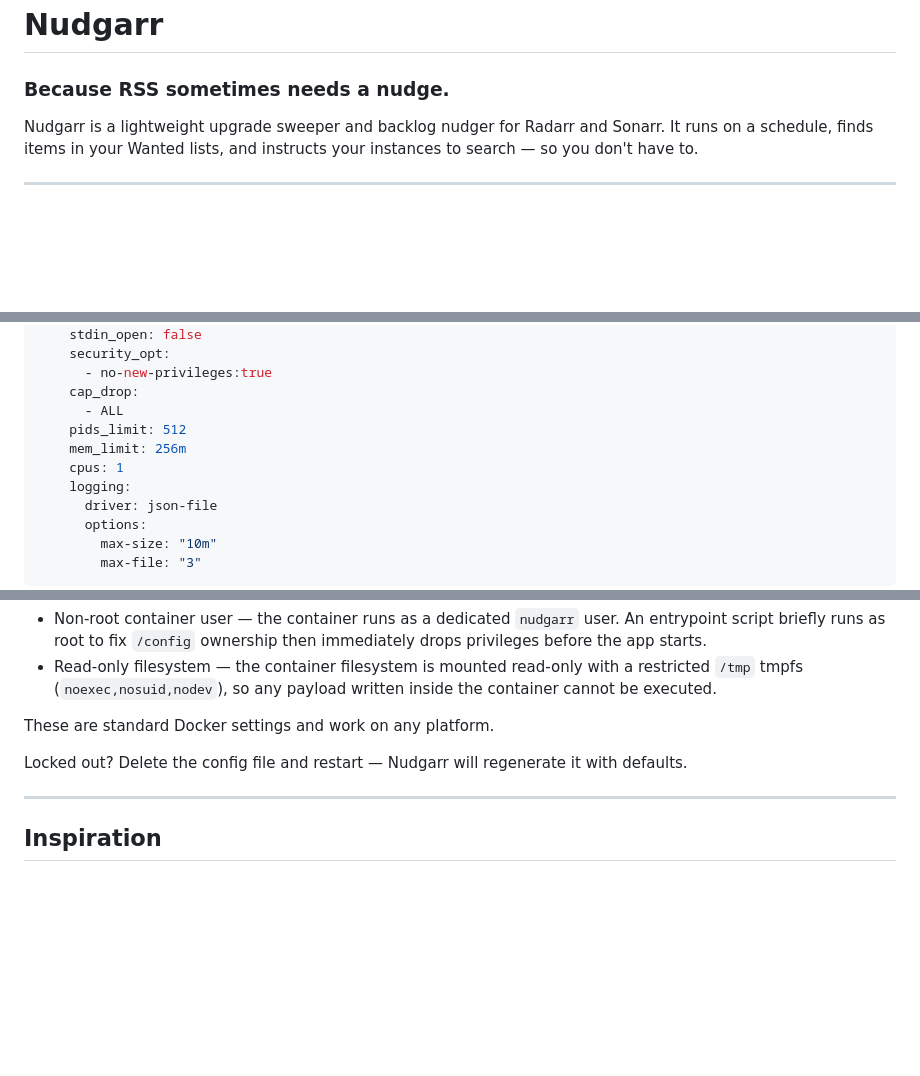
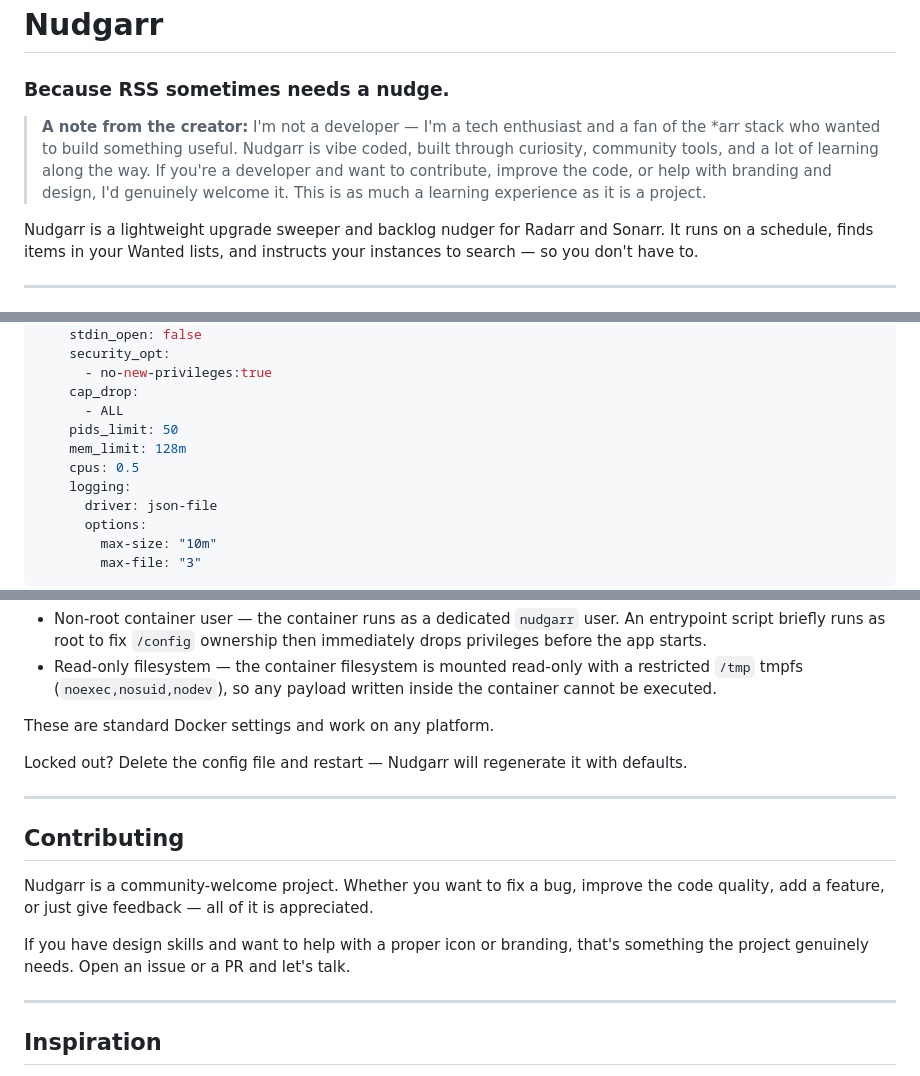
Before and after one commit to MMagTech/nudgarr, a Markdown page: README.md, 3 parts joined by grey strips. GitHub-like rendering; blank space fills up the shorter version.

Commit message:
README — transparency note, contributing section, branding callout

```diff
--- a/README.md
+++ b/README.md
@@ -1,5 +1,7 @@
 # Nudgarr
 ### Because RSS sometimes needs a nudge.
+
+> **A note from the creator:** I'm not a developer — I'm a tech enthusiast and a fan of the *arr stack who wanted to build something useful. Nudgarr is vibe coded, built through curiosity, community tools, and a lot of learning along the way. If you're a developer and want to contribute, improve the code, or help with branding and design, I'd genuinely welcome it. This is as much a learning experience as it is a project.
 
 Nudgarr is a lightweight upgrade sweeper and backlog nudger for Radarr and Sonarr. It runs on a schedule, finds items in your Wanted lists, and instructs your instances to search — so you don't have to.
 
@@ -58,9 +60,9 @@ services:
       - no-new-privileges:true
     cap_drop:
       - ALL
-    pids_limit: 512
-    mem_limit: 256m
-    cpus: 1
+    pids_limit: 50
+    mem_limit: 128m
+    cpus: 0.5
     logging:
       driver: json-file
       options:
@@ -128,6 +130,14 @@ Locked out? Delete the config file and restart — Nudgarr will regenerate it wi
 
 ---
 
+## Contributing
+
+Nudgarr is a community-welcome project. Whether you want to fix a bug, improve the code quality, add a feature, or just give feedback — all of it is appreciated.
+
+If you have design skills and want to help with a proper icon or branding, that's something the project genuinely needs. Open an issue or a PR and let's talk.
+
+---
+
 ## Inspiration
 
 Nudgarr was inspired by the idea behind tools like Huntarr — automating the tedious parts of library management. We took a different approach: keep it small, keep it focused, and be transparent about what it does and doesn't do.
```
